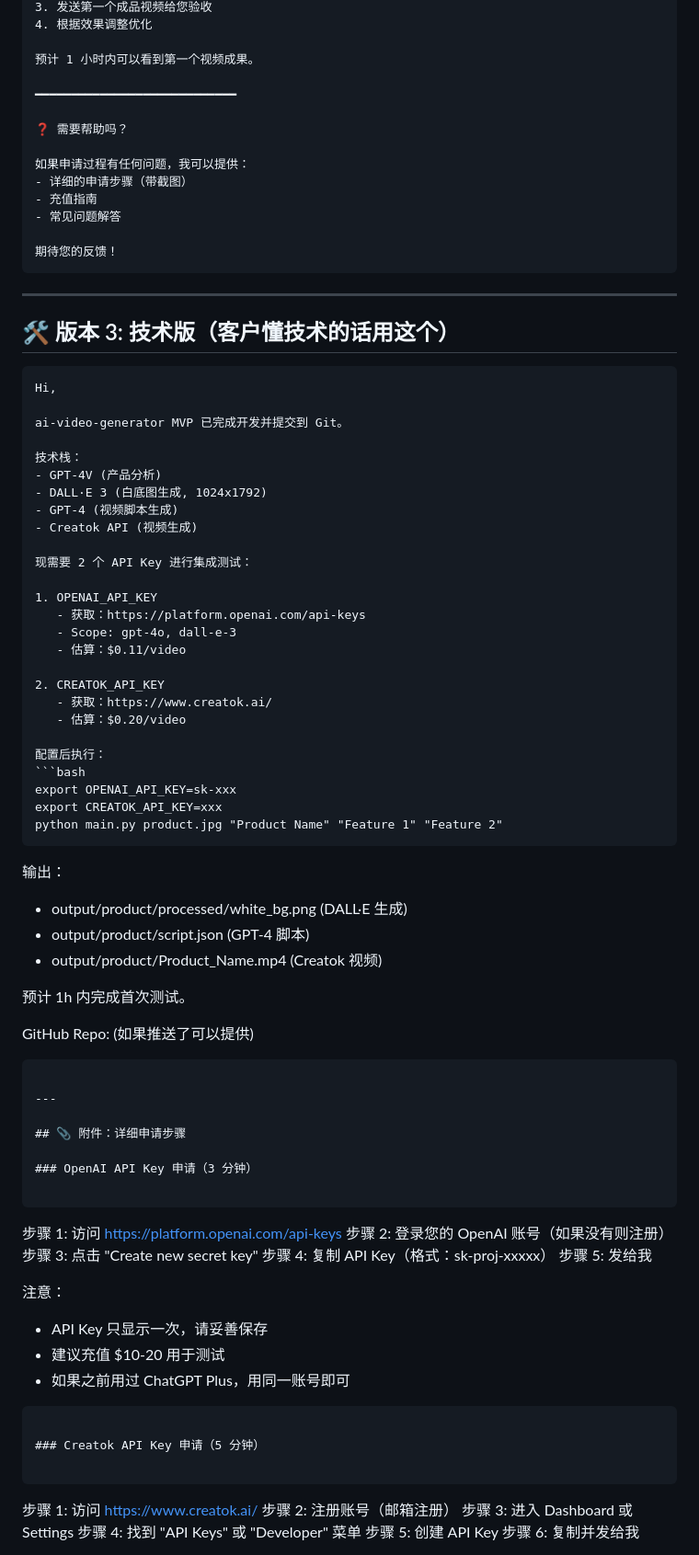
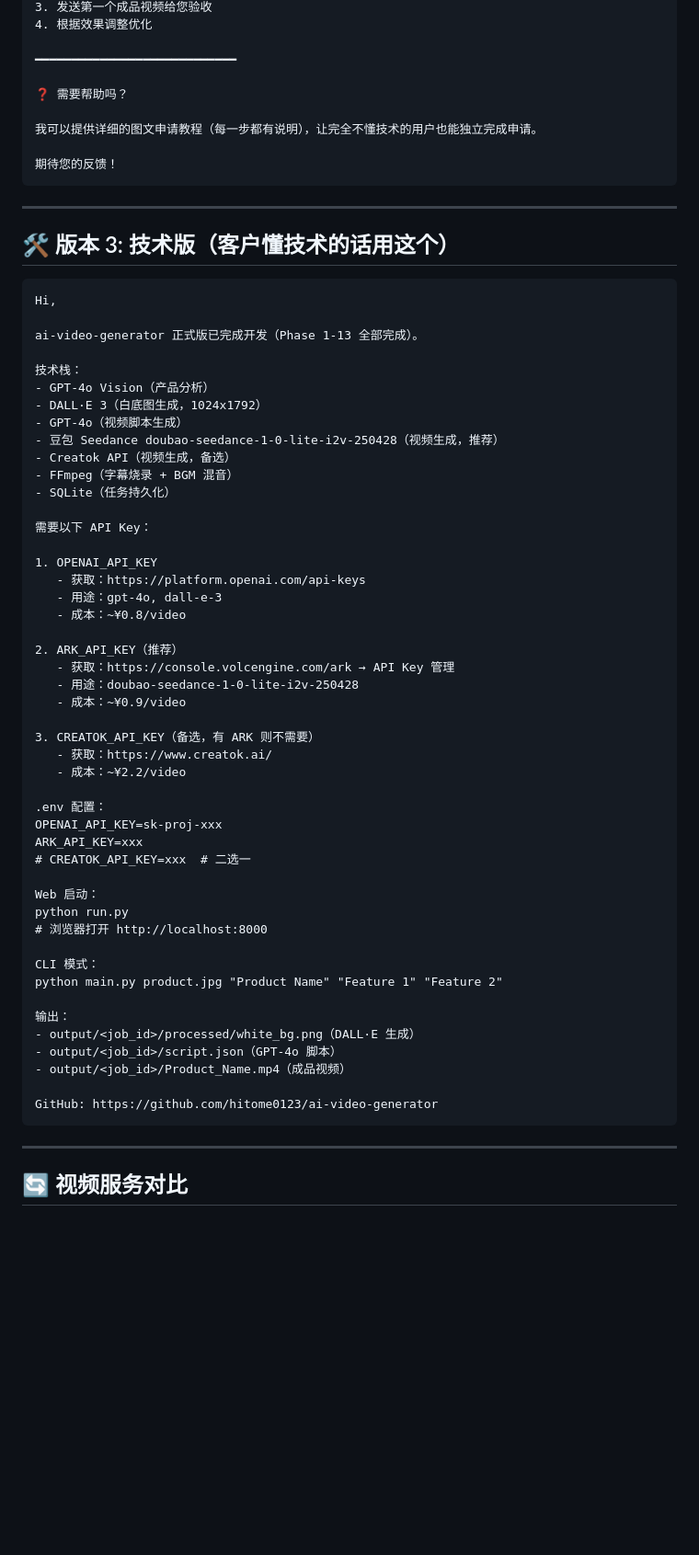
Before and after one commit to hitome0123/ai-video-generator, a Markdown page: docs/客户沟通_API_Key申请.md, the part around one of its changes. Shown at 92% size. GitHub-like rendering; blank space fills up the shorter version.

````diff
--- a/docs/客户沟通_API_Key申请.md
+++ b/docs/客户沟通_API_Key申请.md
@@ -84,16 +99,11 @@ TikTok 视频生成系统的 MVP 已经开发完成 ✅
 3. 发送第一个成品视频给您验收
 4. 根据效果调整优化
-
-预计 1 小时内可以看到第一个视频成果。
 
 ━━━━━━━━━━━━━━━━━━━━━━━━━━━━
 
 ❓ 需要帮助吗？
 
-如果申请过程有任何问题，我可以提供：
-- 详细的申请步骤（带截图）
-- 充值指南
-- 常见问题解答
+我可以提供详细的图文申请教程（每一步都有说明），让完全不懂技术的用户也能独立完成申请。
 
 期待您的反馈！
 ```
@@ -105,68 +115,54 @@ TikTok 视频生成系统的 MVP 已经开发完成 ✅
 ```
 Hi,
 
-ai-video-generator MVP 已完成开发并提交到 Git。
+ai-video-generator 正式版已完成开发（Phase 1-13 全部完成）。
 
 技术栈：
-- GPT-4V (产品分析)
-- DALL·E 3 (白底图生成, 1024x1792)
-- GPT-4 (视频脚本生成)
-- Creatok API (视频生成)
+- GPT-4o Vision（产品分析）
+- DALL·E 3（白底图生成，1024x1792）
+- GPT-4o（视频脚本生成）
+- 豆包 Seedance doubao-seedance-1-0-lite-i2v-250428（视频生成，推荐）
+- Creatok API（视频生成，备选）
+- FFmpeg（字幕烧录 + BGM 混音）
+- SQLite（任务持久化）
 
-现需要 2 个 API Key 进行集成测试：
+需要以下 API Key：
 
 1. OPENAI_API_KEY
    - 获取：https://platform.openai.com/api-keys
-   - Scope: gpt-4o, dall-e-3
-   - 估算：$0.11/video
+   - 用途：gpt-4o, dall-e-3
+   - 成本：~¥0.8/video
 
-2. CREATOK_API_KEY
+2. ARK_API_KEY（推荐）
+   - 获取：https://console.volcengine.com/ark → API Key 管理
+   - 用途：doubao-seedance-1-0-lite-i2v-250428
+   - 成本：~¥0.9/video
+
+3. CREATOK_API_KEY（备选，有 ARK 则不需要）
    - 获取：https://www.creatok.ai/
-   - 估算：$0.20/video
+   - 成本：~¥2.2/video
 
-配置后执行：
-```bash
-export OPENAI_API_KEY=sk-xxx
-export CREATOK_API_KEY=xxx
+.env 配置：
+OPENAI_API_KEY=sk-proj-xxx
+ARK_API_KEY=xxx
+# CREATOK_API_KEY=xxx  # 二选一
+
+Web 启动：
+python run.py
+# 浏览器打开 http://localhost:8000
+
+CLI 模式：
 python main.py product.jpg "Product Name" "Feature 1" "Feature 2"
-```
 
 输出：
-- output/product/processed/white_bg.png (DALL·E 生成)
-- output/product/script.json (GPT-4 脚本)
-- output/product/Product_Name.mp4 (Creatok 视频)
+- output/<job_id>/processed/white_bg.png（DALL·E 生成）
+- output/<job_id>/script.json（GPT-4o 脚本）
+- output/<job_id>/Product_Name.mp4（成品视频）
 
-预计 1h 内完成首次测试。
-
-GitHub Repo: (如果推送了可以提供)
+GitHub: https://github.com/hitome0123/ai-video-generator
 ```
 
 ---
 
-## 📎 附件：详细申请步骤
+## 🔄 视频服务对比
 
-### OpenAI API Key 申请（3 分钟）
-
-```
-步骤 1: 访问 https://platform.openai.com/api-keys
-步骤 2: 登录您的 OpenAI 账号（如果没有则注册）
-步骤 3: 点击 "Create new secret key"
-步骤 4: 复制 API Key（格式：sk-proj-xxxxx）
-步骤 5: 发给我
-
-注意：
-- API Key 只显示一次，请妥善保存
-- 建议充值 $10-20 用于测试
-- 如果之前用过 ChatGPT Plus，用同一账号即可
-```
-
-### Creatok API Key 申请（5 分钟）
-
-```
-步骤 1: 访问 https://www.creatok.ai/
-步骤 2: 注册账号（邮箱注册）
-步骤 3: 进入 Dashboard 或 Settings
-步骤 4: 找到 "API Keys" 或 "Developer" 菜单
-步骤 5: 创建 API Key
-步骤 6: 复制并发给我
-
````
Also changed, not shown: other parts of docs/客户沟通_API_Key申请.md (+67 -64 lines), docs/API_KEY_申请指南.md (added, +246 -0 lines).
